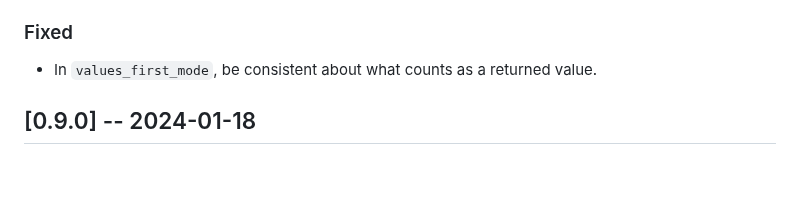
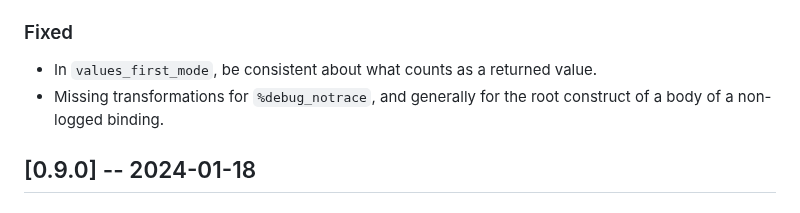
Before and after one commit to lukstafi/ppx_minidebug, a Markdown page: CHANGELOG.md, the part around one of its changes. GitHub-like rendering; blank space fills up the shorter version.

Commit message:
Update changelog with the not-tranforming fix, release date

```diff
--- a/CHANGELOG.md
+++ b/CHANGELOG.md
@@ -24,6 +24,7 @@
 ### Fixed
 
 - In `values_first_mode`, be consistent about what counts as a returned value.
+- Missing transformations for `%debug_notrace`, and generally for the root construct of a body of a non-logged binding.
 
 ## [0.9.0] -- 2024-01-18
 
```
Also changed, not shown: other parts of CHANGELOG.md (+1 -1 lines).
